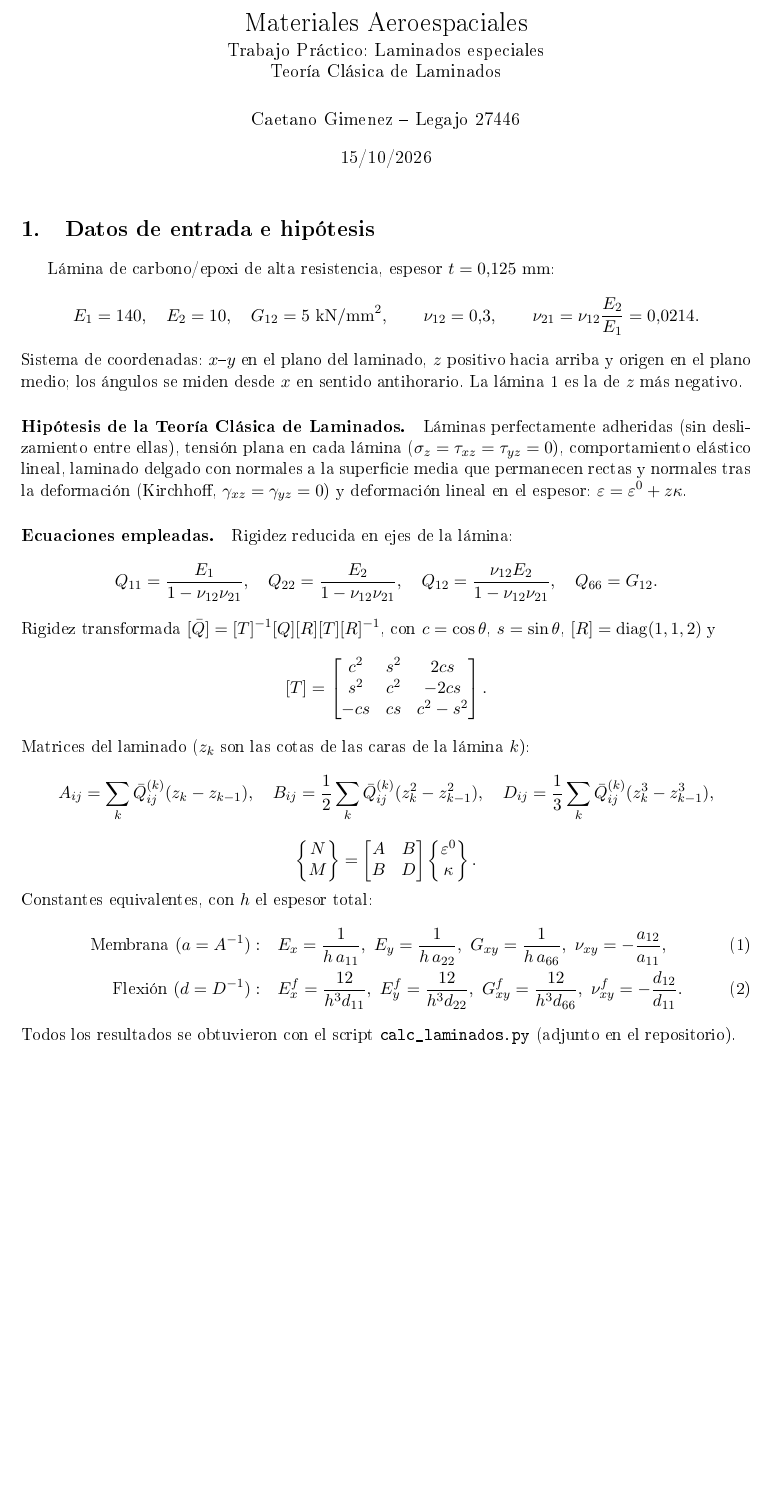
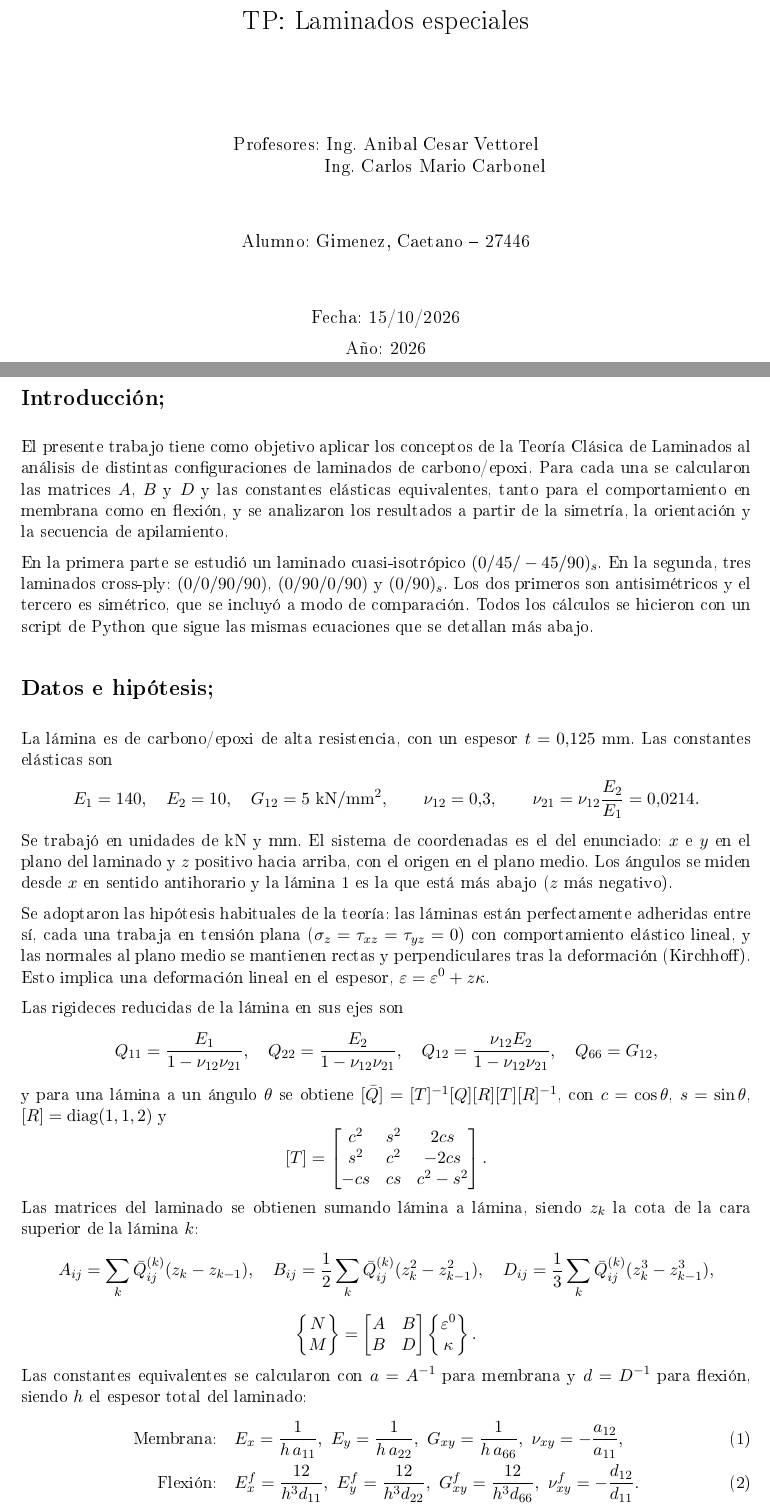
Before and after one commit to Caetano18/proyecto, a LaTeX document (laminados/tp_laminados.tex): part of page 1 of 5 before the commit and two parts of pages 1 and 2 of 6 after it, the two joined at a grey line, cut at the place of the change, the shorter picture padded with empty space. The pictures show the PDF file laminados/tp_laminados.pdf that the author committed with the source.

Commit message:
Reescribir informe de laminados con carátula y estilo del alumno
Co-Authored-By: Claude Sonnet 5.5 <noreply@anthropic.com>
Claude-Session: https://claude.ai/code/session_017pbGmS6xZ6twNRpyonDDpr

```diff
--- a/laminados/tp_laminados.tex
+++ b/laminados/tp_laminados.tex
@@ -15,6 +15,7 @@
 \newcommand{\kNmmm}{\si{kN\cdot mm}}
 \newcommand{\Eeq}{\si{kN/mm^2}}
 
-\title{Materiales Aeroespaciales\\[2pt]\large Trabajo Práctico: Laminados especiales\\ Teoría Clásica de Laminados}
-\author{Caetano Gimenez -- Legajo 27446}
-\date{15/10/2026}
+\usepackage{fancyhdr}
+\pagestyle{fancy}\fancyhf{}
+\lhead{Materiales Aeroespaciales}\rhead{Fecha: 15/10/2026}\cfoot{\thepage}
+\usepackage{titlesec}
@@ -21,33 +26,51 @@
 
 \begin{document}
-\maketitle
+\begin{titlepage}
+\centering
+\vspace*{3cm}
+{\Huge Materiales Aeroespaciales\par}
+\vspace{0.6cm}
+{\LARGE TP: Laminados especiales\par}
+\vspace{2cm}
+{\large Profesores: Ing. Anibal Cesar Vettorel\\
+\hspace{2.2cm}Ing. Carlos Mario Carbonel\par}
+\vspace{1cm}
+{\large Alumno: Gimenez, Caetano -- 27446\par}
+\vspace{1cm}
+{\large Fecha: 15/10/2026\par}
+{\large Año: 2026\par}
+\end{titlepage}
 
-%--------------------------------------------------------------------
-\section{Datos de entrada e hipótesis}
 
-Lámina de carbono/epoxi de alta resistencia, espesor $t=0{,}125\ \mathrm{mm}$:
+\section{Introducción;}
+
+El presente trabajo tiene como objetivo aplicar los conceptos de la Teoría Clásica de Laminados al análisis de distintas configuraciones de laminados de carbono/epoxi. Para cada una se calcularon las matrices $A$, $B$ y $D$ y las constantes elásticas equivalentes, tanto para el comportamiento en membrana como en flexión, y se analizaron los resultados a partir de la simetría, la orientación y la secuencia de apilamiento.
+
+En la primera parte se estudió un laminado cuasi-isotrópico $(0/45/-45/90)_s$. En la segunda, tres laminados cross-ply: $(0/0/90/90)$, $(0/90/0/90)$ y $(0/90)_s$. Los dos primeros son antisimétricos y el tercero es simétrico, que se incluyó a modo de comparación. Todos los cálculos se hicieron con un script de Python que sigue las mismas ecuaciones que se detallan más abajo.
+
+\section{Datos e hipótesis;}
+
+La lámina es de carbono/epoxi de alta resistencia, con un espesor $t=0{,}125\ \mathrm{mm}$. Las constantes elásticas son
 \[
 E_1=140,\quad E_2=10,\quad G_{12}=5\ \Eeq,\qquad \nu_{12}=0{,}3,
 \qquad \nu_{21}=\nu_{12}\frac{E_2}{E_1}=0{,}0214 .
 \]
-Sistema de coordenadas: $x$--$y$ en el plano del laminado, $z$ positivo hacia arriba y origen en el plano medio; los ángulos se miden desde $x$ en sentido antihorario. La lámina 1 es la de $z$ más negativo.
+Se trabajó en unidades de kN y mm. El sistema de coordenadas es el del enunciado: $x$ e $y$ en el plano del laminado y $z$ positivo hacia arriba, con el origen en el plano medio. Los ángulos se miden desde $x$ en sentido antihorario y la lámina 1 es la que está más abajo ($z$ más negativo).
 
-\paragraph{Hipótesis de la Teoría Clásica de Laminados.} Láminas perfectamente adheridas (sin deslizamiento entre ellas), tensión plana en cada lámina ($\sigma_z=\tau_{xz}=\tau_{yz}=0$), comportamiento elástico lineal, laminado delgado con normales a la superficie media que permanecen rectas y normales tras la deformación (Kirchhoff, $\gamma_{xz}=\gamma_{yz}=0$) y deformación lineal en el espesor: $\varepsilon=\varepsilon^0+z\kappa$.
+Se adoptaron las hipótesis habituales de la teoría: las láminas están perfectamente adheridas entre sí, cada una trabaja en tensión plana ($\sigma_z=\tau_{xz}=\tau_{yz}=0$) con comportamiento elástico lineal, y las normales al plano medio se mantienen rectas y perpendiculares tras la deformación (Kirchhoff). Esto implica una deformación lineal en el espesor, $\varepsilon=\varepsilon^0+z\kappa$.
 
-\paragraph{Ecuaciones empleadas.}
-Rigidez reducida en ejes de la lámina:
+Las rigideces reducidas de la lámina en sus ejes son
 \[
 Q_{11}=\frac{E_1}{1-\nu_{12}\nu_{21}},\quad
 Q_{22}=\frac{E_2}{1-\nu_{12}\nu_{21}},\quad
 Q_{12}=\frac{\nu_{12}E_2}{1-\nu_{12}\nu_{21}},\quad
-Q_{66}=G_{12}.
+Q_{66}=G_{12},
 \]
-Rigidez transformada $[\bar Q]=[T]^{-1}[Q][R][T][R]^{-1}$, con $c=\cos\theta$, $s=\sin\theta$,
-$[R]=\mathrm{diag}(1,1,2)$ y
+y para una lámina a un ángulo $\theta$ se obtiene $[\bar Q]=[T]^{-1}[Q][R][T][R]^{-1}$, con $c=\cos\theta$, $s=\sin\theta$, $[R]=\mathrm{diag}(1,1,2)$ y
 \[
 [T]=\begin{bmatrix}c^2&s^2&2cs\\ s^2&c^2&-2cs\\ -cs&cs&c^2-s^2\end{bmatrix}.
 \]
-Matrices del laminado ($z_k$ son las cotas de las caras de la lámina $k$):
+Las matrices del laminado se obtienen sumando lámina a lámina, siendo $z_k$ la cota de la cara superior de la lámina $k$:
 \[
 A_{ij}=\sum_k \bar Q_{ij}^{(k)}(z_k-z_{k-1}),\quad
 B_{ij}=\frac12\sum_k \bar Q_{ij}^{(k)}(z_k^2-z_{k-1}^2),\quad
@@ -58,15 +81,13 @@ D_{ij}=\frac13\sum_k \bar Q_{ij}^{(k)}(z_k^3-z_{k-1}^3),
 \begin{bmatrix}A&B\\B&D\end{bmatrix}
 \begin{Bmatrix}\varepsilon^0\\\kappa\end{Bmatrix}.
 \]
-Constantes equivalentes, con $h$ el espesor total:
+Las constantes equivalentes se calcularon con $a=A^{-1}$ para membrana y $d=D^{-1}$ para flexión, siendo $h$ el espesor total del laminado:
 \begin{align}
-\text{Membrana } (a=A^{-1}):&\quad
+\text{Membrana:}&\quad
 E_x=\frac{1}{h\,a_{11}},\ E_y=\frac{1}{h\,a_{22}},\ G_{xy}=\frac{1}{h\,a_{66}},\
 \nu_{xy}=-\frac{a_{12}}{a_{11}},\\
-\text{Flexión } (d=D^{-1}):&\quad
+\text{Flexión:}&\quad
 E^f_x=\frac{12}{h^3 d_{11}},\ E^f_y=\frac{12}{h^3 d_{22}},\ G^f_{xy}=\frac{12}{h^3 d_{66}},\
 \nu^f_{xy}=-\frac{d_{12}}{d_{11}}.
 \end{align}
-Todos los resultados se obtuvieron con el script \texttt{calc\_laminados.py} (adjunto en el repositorio).
 
-\paragraph{Rigideces de la lámina.}
@@ -86 +103,0 @@ Todos los resultados se obtuvieron con el script \texttt{calc\_laminados.py} (ad
-\section{Parte 1: laminado cuasi-isotrópico $(0/45/-45/90)_s$}
@@ -87 +105,3 @@ Todos los resultados se obtuvieron con el script \texttt{calc\_laminados.py} (ad
 
+\subsection{Definición y condiciones;}
+Se entiende por laminado cuasi-isotrópico a aquel cuya matriz $[A]$ es isótropa, es decir $A_{11}=A_{22}$, $A_{16}=A_{26}=0$ y $A_{66}=(A_{11}-A_{12})/2$. De esta forma las propiedades en el plano no dependen de la dirección. Para lograrlo la configuración debe tener tres o más orientaciones, con los ángulos igualmente espaciados en $\pi/N$ (por ejemplo $0/60/-60$ o $0/45/90/-45$) y con el mismo espesor total en cada una. Hay que aclarar que esta isotropía vale solo en membrana, ya que en flexión la matriz $[D]$ depende de la secuencia de apilamiento y en general no es isótropa.
@@ -90,6 +108,6 @@ Un laminado \emph{cuasi-isotrópico} es aquel cuya matriz $[A]$ (comportamiento
 
-\subsection{Esquema}
-Son 8 láminas, $h=8t=1{,}0\ \mathrm{mm}$, simétrico respecto al plano medio.
+\subsection{Esquema;}
+El laminado $(0/45/-45/90)_s$ tiene 8 láminas y un espesor total de $h=1{,}0$ mm. Es simétrico respecto del plano medio, por lo que las láminas 5 a 8 repiten en espejo a las láminas 4 a 1.
 
 \begin{figure}[H]
 \centering
@@ -108,2 +126,3 @@ Son 8 láminas, $h=8t=1{,}0\ \mathrm{mm}$, simétrico respecto al plano medio.
 \end{figure}
 
+\subsection{Matrices A, B y D;}
@@ -144 +158,2 @@ Un laminado \emph{cross-ply} sólo tiene láminas a $0^\circ$ y $90^\circ$. Es \
 
+Los laminados A $(0/0/90/90)$ y B $(0/90/0/90)$ son antisimétricos. El C $(0/90)_s=[0/90/90/0]$ es simétrico y lo incluimos como referencia.
@@ -146,5 +160,5 @@ Las configuraciones A y B (apilado $[0_2/90_2]$ y $[0/90/0/90]$) son antisimétr
 
-\subsection{Esquemas}
+\subsection{Esquemas;}
 \begin{figure}[H]
 \centering
 \begin{tikzpicture}[scale=0.8]
@@ -159,8 +173,7 @@ Las configuraciones A y B (apilado $[0_2/90_2]$ y $[0/90/0/90]$) son antisimétr
   }
   \draw[->,thick] (-0.7,0) -- (-0.7,2.8) node[above] {$z$};
 \end{tikzpicture}
-\caption{Configuraciones A $(0/0/90/90)$, B $(0/90/0/90)$ y C $(0/90)_s$. Cada lámina de $0{,}125$ mm; $h=0{,}5$ mm; $z$ positivo hacia arriba, lámina 1 abajo (cotas $z=-0{,}25;-0{,}125;0;0{,}125;0{,}25$ mm).}
+\caption{Configuraciones A $(0/0/90/90)$, B $(0/90/0/90)$ y C $(0/90)_s$. Cada lámina es de $0{,}125$ mm, $h=0{,}5$ mm, $z$ es positivo hacia arriba y la lámina 1 está abajo (cotas $z=-0{,}25;-0{,}125;0;0{,}125;0{,}25$ mm).}
 \end{figure}
 
-\subsection{Matrices $A$, $B$ y $D$}
-Las tres configuraciones tienen el mismo número de láminas a $0^\circ$ y $90^\circ$, por lo que comparten
+\subsection{Matrices A, B y D;}
```
Also changed, not shown: laminados/tp_laminados.pdf, laminados/tp_laminados.tex (86 more changed lines).
